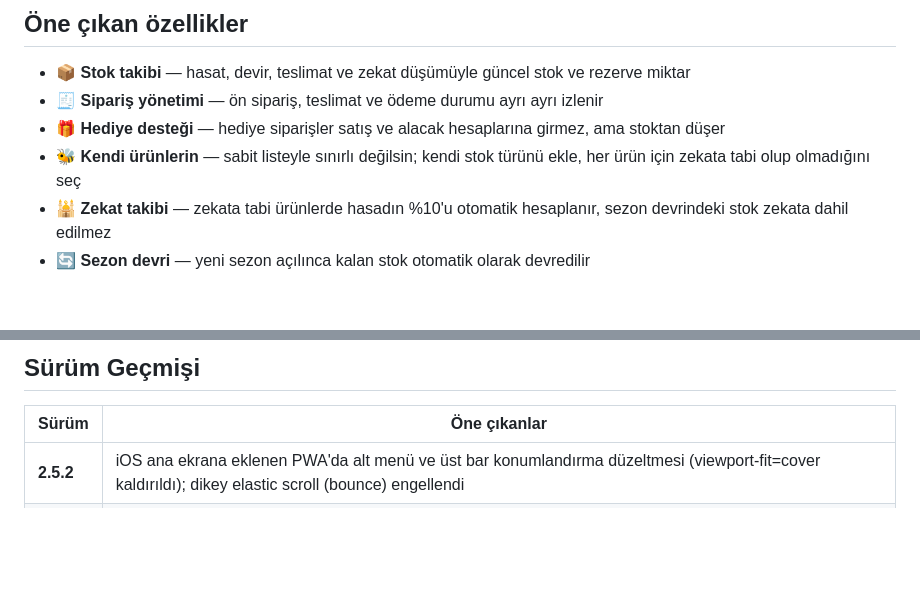
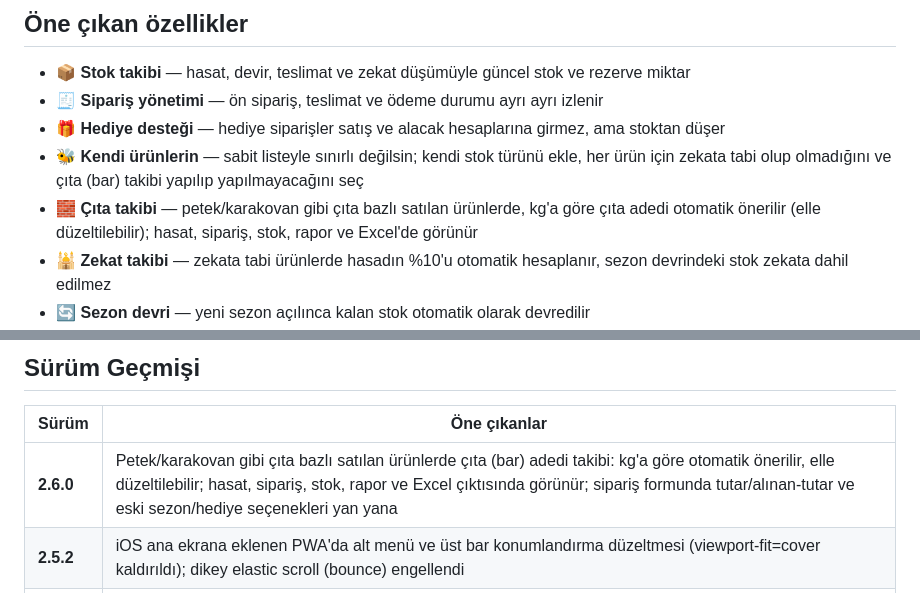
Before and after one commit to kamilsaim/baldefterim, a Markdown page: README.md, 2 parts joined by grey strips. GitHub-like rendering; blank space fills up the shorter version.

Commit message:
README guncellendi: cita takibi ozelligi ve v2.6.0 surum notu eklendi

```diff
--- a/README.md
+++ b/README.md
@@ -33,7 +33,8 @@ Her kullanıcı Google hesabıyla giriş yapar ve yalnızca kendi kayıtlarını
 - 📦 **Stok takibi** — hasat, devir, teslimat ve zekat düşümüyle güncel stok ve rezerve miktar
 - 🧾 **Sipariş yönetimi** — ön sipariş, teslimat ve ödeme durumu ayrı ayrı izlenir
 - 🎁 **Hediye desteği** — hediye siparişler satış ve alacak hesaplarına girmez, ama stoktan düşer
-- 🐝 **Kendi ürünlerin** — sabit listeyle sınırlı değilsin; kendi stok türünü ekle, her ürün için zekata tabi olup olmadığını seç
+- 🐝 **Kendi ürünlerin** — sabit listeyle sınırlı değilsin; kendi stok türünü ekle, her ürün için zekata tabi olup olmadığını ve çıta (bar) takibi yapılıp yapılmayacağını seç
+- 🧱 **Çıta takibi** — petek/karakovan gibi çıta bazlı satılan ürünlerde, kg'a göre çıta adedi otomatik önerilir (elle düzeltilebilir); hasat, sipariş, stok, rapor ve Excel'de görünür
 - 🕌 **Zekat takibi** — zekata tabi ürünlerde hasadın %10'u otomatik hesaplanır, sezon devrindeki stok zekata dahil edilmez
 - 🔄 **Sezon devri** — yeni sezon açılınca kalan stok otomatik olarak devredilir
 - 👥 **Müşteri geçmişi** — bir müşterinin tüm sezonlardaki siparişleri ve alacağı tek ekranda
@@ -50,6 +51,7 @@ Tek dosyalık HTML + vanilla JavaScript uygulaması; backend olarak [Supabase](h
 
 | Sürüm | Öne çıkanlar |
 |-------|--------------|
+| **2.6.0** | Petek/karakovan gibi çıta bazlı satılan ürünlerde çıta (bar) adedi takibi: kg'a göre otomatik önerilir, elle düzeltilebilir; hasat, sipariş, stok, rapor ve Excel çıktısında görünür; sipariş formunda tutar/alınan-tutar ve eski sezon/hediye seçenekleri yan yana |
 | **2.5.2** | iOS ana ekrana eklenen PWA'da alt menü ve üst bar konumlandırma düzeltmesi (viewport-fit=cover kaldırıldı); dikey elastic scroll (bounce) engellendi |
 | **2.5.1** | Sipariş aramasına temizleme (✕) butonu; Zekat/Hediyeler/Hasat Kayıtları başlıklarında kısa özet (kayıt sayısı, giriş/kalan miktar); hasat kayıtlarında her girişin kendi kalanı (FIFO) ve ürün bazında özet; hediyeler listesinde teslim et/geri al; ana sayfa özetinde ürün bazlı sipariş adedi ve alacaklar kartından siparişe gitme |
 | **2.5.0** | Hediyeler artık Zekat ekranında ayrı bir liste; Ayarlar popup'tan tam sayfaya taşındı; eski sezondan kalan (devir) stok istenildiği an elle eklenebiliyor ve bir satışta "bu sezon / eski sezon" seçilebiliyor |
```
